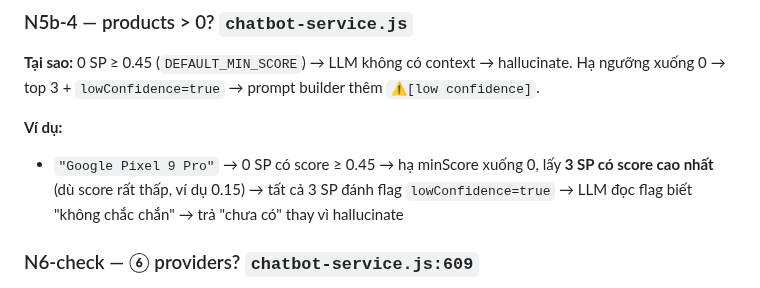
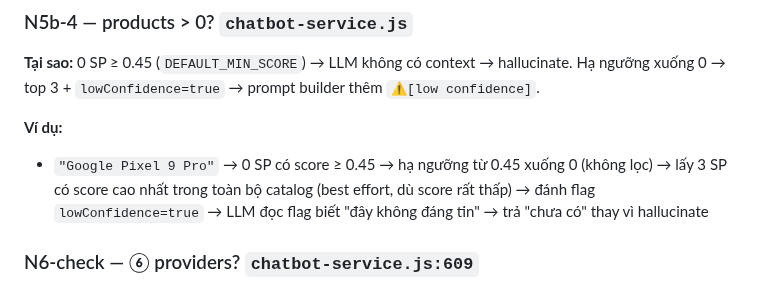
Before and after one commit to MinhThang1009/E-commerce-website, a Markdown page: backend/PIPELINE_TRACE_EXAMPLES.md, the part around the change. Drawn GitHub-style.

Commit message:
docs(ai): sửa N5b-4 — diễn đạt chính xác 'hạ ngưỡng, lấy best effort'

```diff
--- a/backend/PIPELINE_TRACE_EXAMPLES.md
+++ b/backend/PIPELINE_TRACE_EXAMPLES.md
@@ -183,7 +183,7 @@
 **Tại sao:** 0 SP ≥ 0.45 (`DEFAULT_MIN_SCORE`) → LLM không có context → hallucinate. Hạ ngưỡng xuống 0 → top 3 + `lowConfidence=true` → prompt builder thêm `⚠️[low confidence]`.
 
 **Ví dụ:**
-- `"Google Pixel 9 Pro"` → 0 SP có score ≥ 0.45 → hạ minScore xuống 0, lấy **3 SP có score cao nhất** (dù score rất thấp, ví dụ 0.15) → tất cả 3 SP đánh flag `lowConfidence=true` → LLM đọc flag biết "không chắc chắn" → trả "chưa có" thay vì hallucinate
+- `"Google Pixel 9 Pro"` → 0 SP có score ≥ 0.45 → hạ ngưỡng từ 0.45 xuống 0 (không lọc) → lấy 3 SP có score cao nhất trong toàn bộ catalog (best effort, dù score rất thấp) → đánh flag `lowConfidence=true` → LLM đọc flag biết "đây không đáng tin" → trả "chưa có" thay vì hallucinate
 
 ### N6-check — ⑥ providers? `chatbot-service.js:609`
 **Tại sao:** Điểm rẽ chính: `providers.length===0` → LLM DOWN (keyword fallback), ngược lại → LLM UP (RAG đầy đủ).
```
